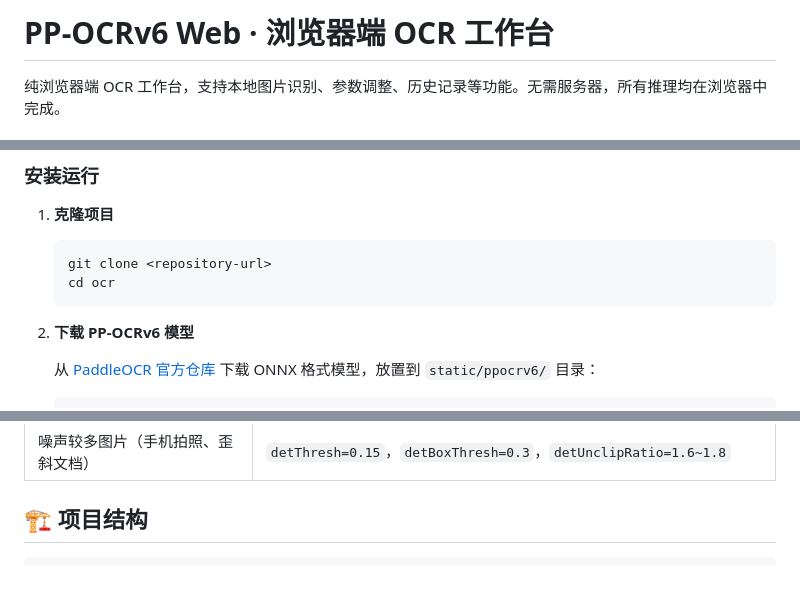
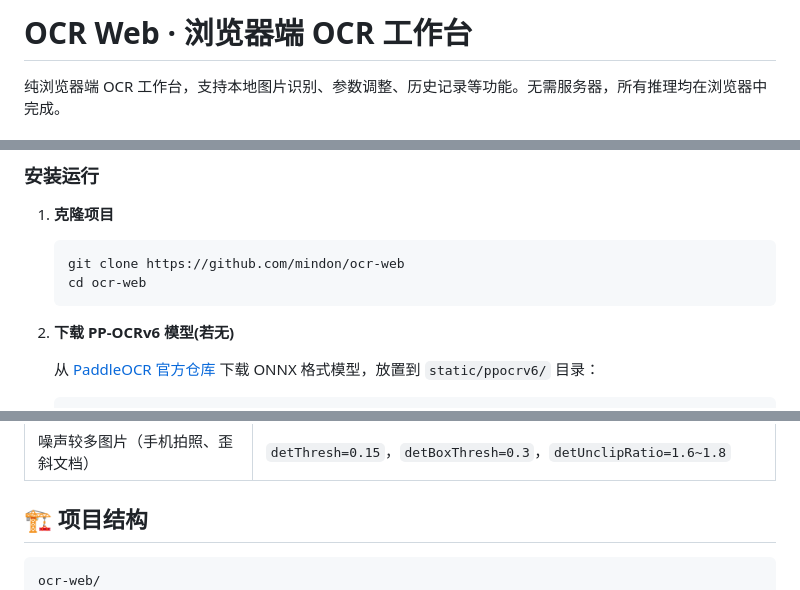
Before and after one commit to mindon/ocr-web, a Markdown page: README.md, 3 parts joined by grey strips. Drawn GitHub-style.

Commit message:
udpate README.md

````diff
--- a/README.md
+++ b/README.md
@@ -1,4 +1,4 @@
-# PP-OCRv6 Web · 浏览器端 OCR 工作台
+# OCR Web · 浏览器端 OCR 工作台
 
 纯浏览器端 OCR 工作台，支持本地图片识别、参数调整、历史记录等功能。无需服务器，所有推理均在浏览器中完成。
 
@@ -24,11 +24,11 @@
 
 1. **克隆项目**
    ```bash
-   git clone <repository-url>
-   cd ocr
+   git clone https://github.com/mindon/ocr-web
+   cd ocr-web
    ```
 
-2. **下载 PP-OCRv6 模型**
+2. **下载 PP-OCRv6 模型(若无)**
 
    从 [PaddleOCR 官方仓库](https://github.com/PaddlePaddle/PaddleOCR)  下载 ONNX 格式模型，放置到 `static/ppocrv6/` 目录：
    ```
@@ -103,6 +103,7 @@
 ## 🏗️ 项目结构
 
 ```
+ocr-web/
 ├── src/                      # 源代码
 │   ├── app.ts               # 应用入口
 │   ├── index.html            # HTML 入口
````
